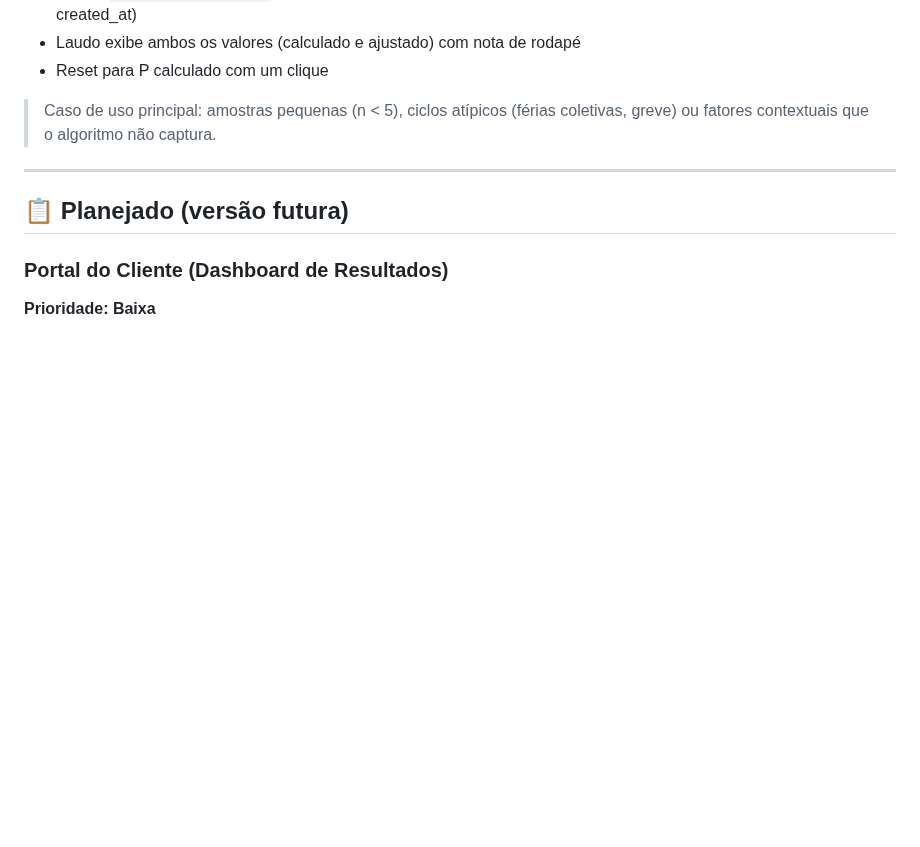
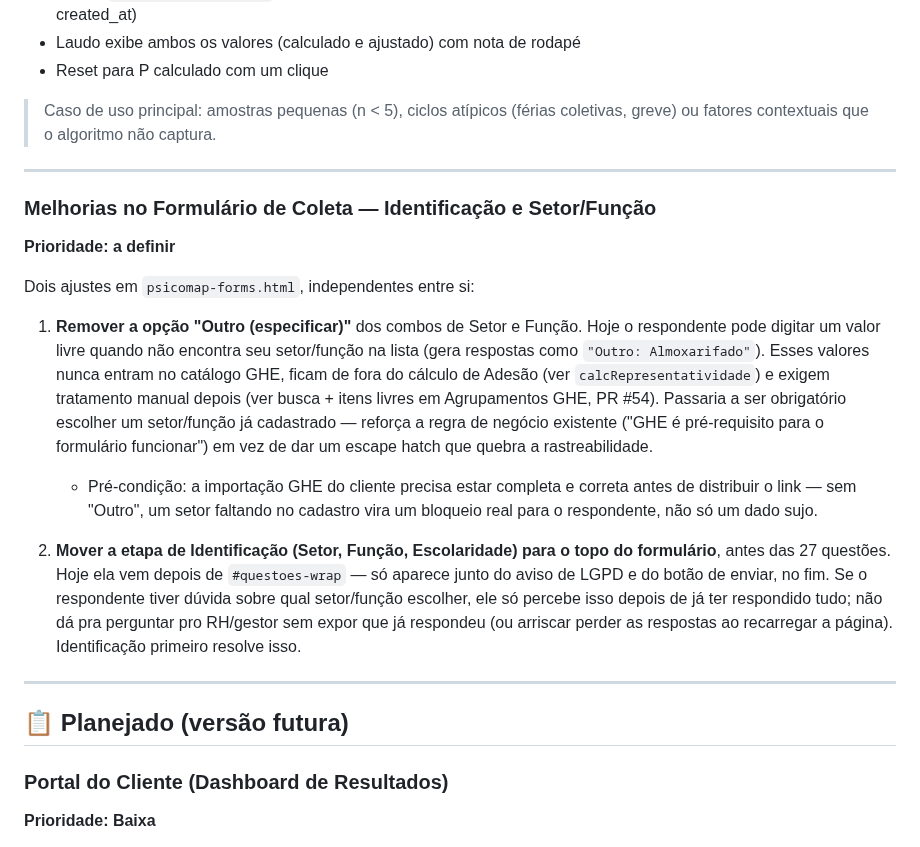
Before and after one commit to elevaitconsultoria/pseg-safesign, a Markdown page: ROADMAP.md, the part around the change. GitHub-like rendering; blank space fills up the shorter version.

Commit message:
docs: backlog — remover "Outro" do formulário + Identificação no topo
Registra dois pedidos do usuário para psicomap-forms.html:
1. Remover a opção "Outro (especificar)" dos combos de Setor/Função —
   hoje gera respostas fora do catálogo GHE que ficam de fora da Adesão
   e exigem tratamento manual depois (ver PR #54).
2. Mover a etapa de Identificação (Setor/Função/Escolaridade) para antes
   das 27 questões, não depois — permite tirar dúvida sobre qual
   setor/função escolher sem já ter respondido o questionário.

Nenhuma implementação ainda — só o registro no ROADMAP.md.

Co-Authored-By: Claude Sonnet 5 <noreply@anthropic.com>

```diff
--- a/ROADMAP.md
+++ b/ROADMAP.md
@@ -19,6 +19,33 @@ Permitir que o consultor/admin sobrescreva a probabilidade calculada (P) de um f
 - Reset para P calculado com um clique
 
 > Caso de uso principal: amostras pequenas (n < 5), ciclos atípicos (férias coletivas, greve) ou fatores contextuais que o algoritmo não captura.
+
+---
+
+### Melhorias no Formulário de Coleta — Identificação e Setor/Função
+**Prioridade: a definir**
+
+Dois ajustes em `psicomap-forms.html`, independentes entre si:
+
+1. **Remover a opção "Outro (especificar)"** dos combos de Setor e Função. Hoje o
+   respondente pode digitar um valor livre quando não encontra seu setor/função na lista
+   (gera respostas como `"Outro: Almoxarifado"`). Esses valores nunca entram no catálogo
+   GHE, ficam de fora do cálculo de Adesão (ver `calcRepresentatividade`) e exigem
+   tratamento manual depois (ver busca + itens livres em Agrupamentos GHE, PR #54).
+   Passaria a ser obrigatório escolher um setor/função já cadastrado — reforça a regra de
+   negócio existente ("GHE é pré-requisito para o formulário funcionar") em vez de dar um
+   escape hatch que quebra a rastreabilidade.
+   - Pré-condição: a importação GHE do cliente precisa estar completa e correta antes de
+     distribuir o link — sem "Outro", um setor faltando no cadastro vira um bloqueio real
+     para o respondente, não só um dado sujo.
+
+2. **Mover a etapa de Identificação (Setor, Função, Escolaridade) para o topo do
+   formulário**, antes das 27 questões. Hoje ela vem depois de `#questoes-wrap` — só
+   aparece junto do aviso de LGPD e do botão de enviar, no fim. Se o respondente tiver
+   dúvida sobre qual setor/função escolher, ele só percebe isso depois de já ter
+   respondido tudo; não dá pra perguntar pro RH/gestor sem expor que já respondeu (ou
+   arriscar perder as respostas ao recarregar a página). Identificação primeiro resolve
+   isso.
 
 ---
 
```
